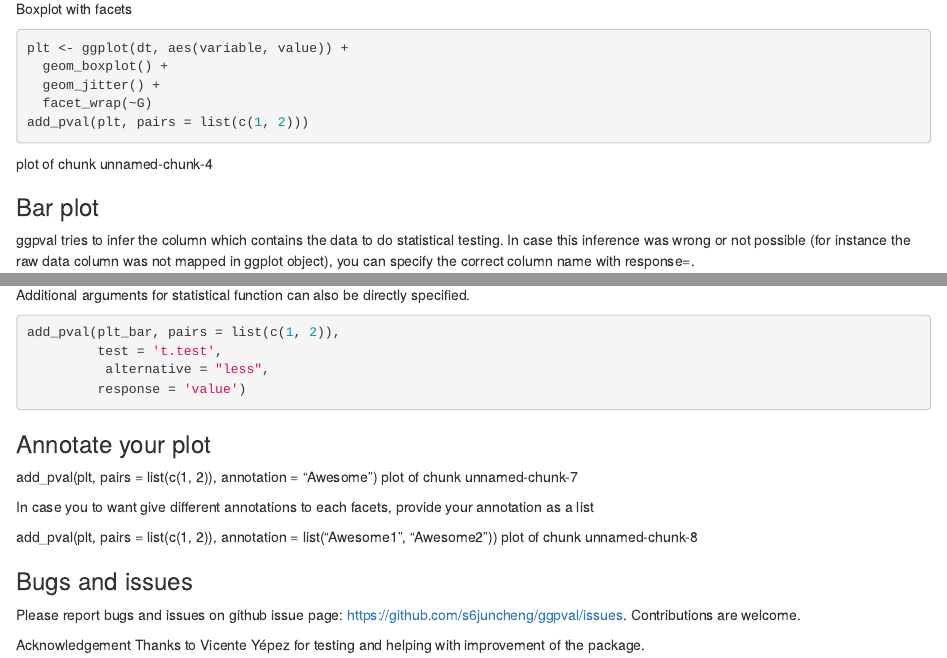
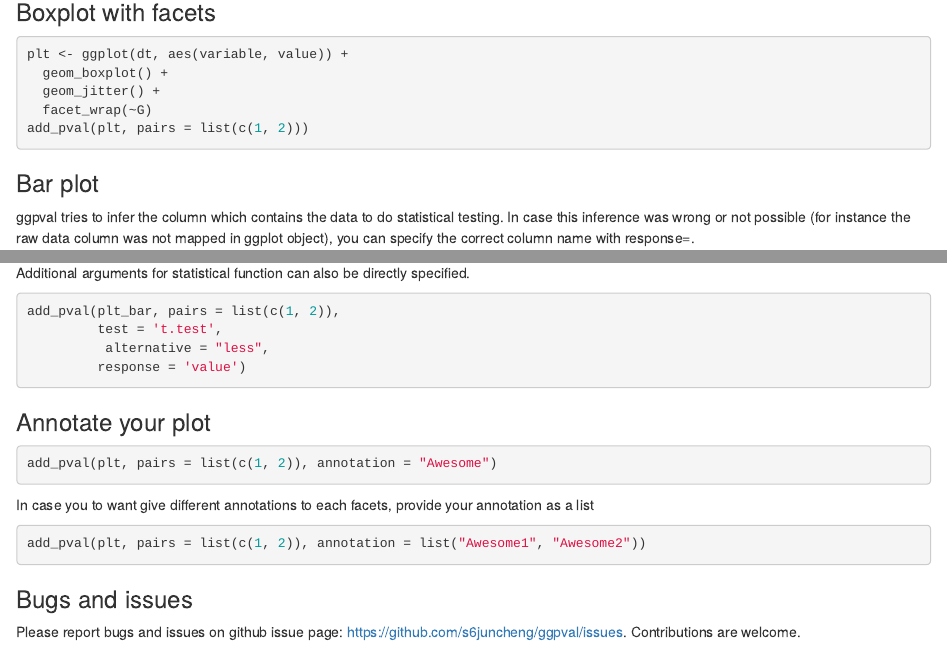
Before and after one commit to nahusznaj/DataVizWorkshop, an R Markdown document (ggpval/ggpval.rmd): the page in a window 1100 px wide, from 760 px down before the commit and from 770 px down after it, so that both start at the same text, and a second part further down, joined at a grey line. Rendered offline with R 4.5, knitr and Pandoc, with nearby package versions; the code chunks are not run, so their results and figures are left out.

Commit message:
Update ggpval.rmd

````diff
--- a/ggpval/ggpval.rmd
+++ b/ggpval/ggpval.rmd
@@ -37,7 +39,7 @@ add_pval(plt, pairs = list(c(1, 2)))
 ```
 
 
-Boxplot with facets
+### Boxplot with facets
 ```{r}
 plt <- ggplot(dt, aes(variable, value)) +
   geom_boxplot() +
@@ -45,10 +47,12 @@ plt <- ggplot(dt, aes(variable, value)) +
   facet_wrap(~G)
 add_pval(plt, pairs = list(c(1, 2)))
 ```
-plot of chunk unnamed-chunk-4
+
 
 ### Bar plot
-ggpval tries to infer the column which contains the data to do statistical testing. In case this inference was wrong or not possible (for instance the raw data column was not mapped in ggplot object), you can specify the correct column name with response=.
+ggpval tries to infer the column which contains the data to do statistical testing.
+In case this inference was wrong or not possible (for instance the raw data column was not mapped in
+ggplot object), you can specify the correct column name with response=.
 
 ```{r}
 dt[, mu := mean(value),
@@ -75,16 +79,14 @@ add_pval(plt_bar, pairs = list(c(1, 2)),
 ```
 
 ### Annotate your plot
+```{r}
 add_pval(plt, pairs = list(c(1, 2)), annotation = "Awesome")
-plot of chunk unnamed-chunk-7
+```
 
 In case you to want give different annotations to each facets, provide your annotation as a list
-
+```{r}
 add_pval(plt, pairs = list(c(1, 2)), annotation = list("Awesome1", "Awesome2"))
-plot of chunk unnamed-chunk-8
+```
 
 ### Bugs and issues
 Please report bugs and issues on github issue page: https://github.com/s6juncheng/ggpval/issues. Contributions are welcome.
-
-Acknowledgement
-Thanks to Vicente Yépez for testing and helping with improvement of the package.
````
Also changed, not shown: ggpval/ggpval.rmd (12 more changed lines).
